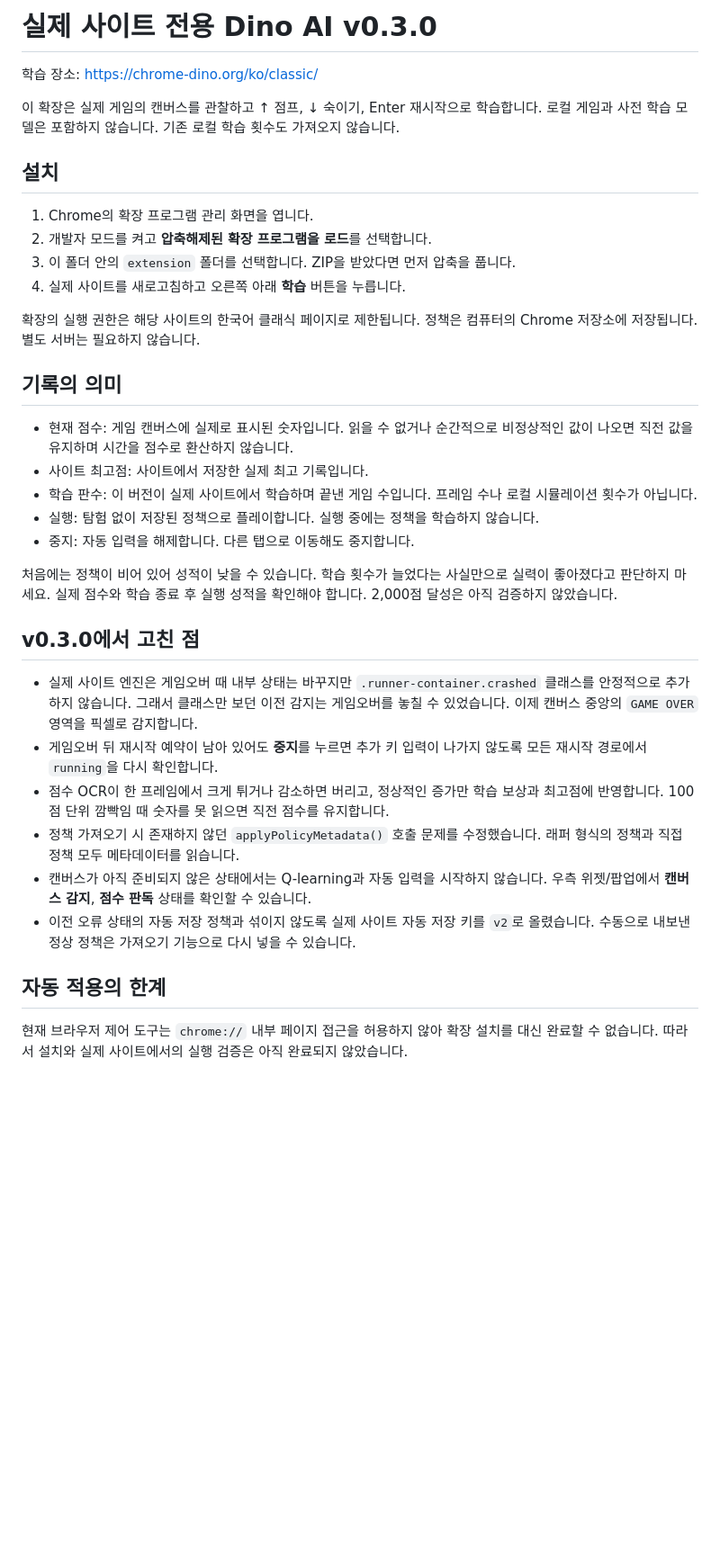
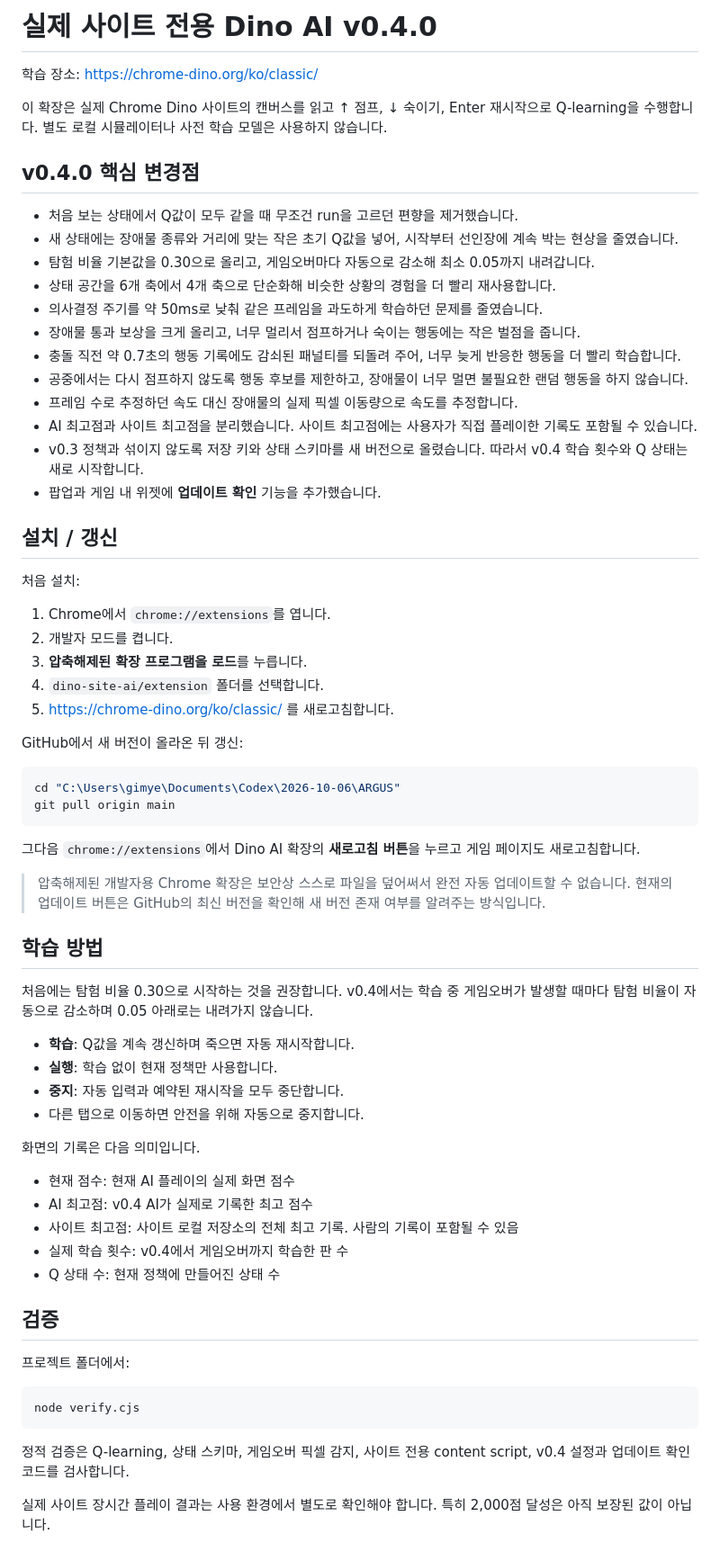
Before and after one commit to kimyejun978-tech/ARGUS, a Markdown page: dino-site-ai/README.md, the part around the change. Shown at 90% size. Rendered like a GitHub page; blank space fills up the shorter version.

Commit message:
docs(dino): document v0.4 learning and update flow

````diff
--- a/dino-site-ai/README.md
+++ b/dino-site-ai/README.md
@@ -1,37 +1,70 @@
-# 실제 사이트 전용 Dino AI v0.3.0
+# 실제 사이트 전용 Dino AI v0.4.0
 
 학습 장소: https://chrome-dino.org/ko/classic/
 
-이 확장은 실제 게임의 캔버스를 관찰하고 ↑ 점프, ↓ 숙이기, Enter 재시작으로 학습합니다. 로컬 게임과 사전 학습 모델은 포함하지 않습니다. 기존 로컬 학습 횟수도 가져오지 않습니다.
+이 확장은 실제 Chrome Dino 사이트의 캔버스를 읽고 ↑ 점프, ↓ 숙이기, Enter 재시작으로 Q-learning을 수행합니다. 별도 로컬 시뮬레이터나 사전 학습 모델은 사용하지 않습니다.
 
-## 설치
+## v0.4.0 핵심 변경점
 
-1. Chrome의 확장 프로그램 관리 화면을 엽니다.
-2. 개발자 모드를 켜고 **압축해제된 확장 프로그램을 로드**를 선택합니다.
-3. 이 폴더 안의 `extension` 폴더를 선택합니다. ZIP을 받았다면 먼저 압축을 풉니다.
-4. 실제 사이트를 새로고침하고 오른쪽 아래 **학습** 버튼을 누릅니다.
+- 처음 보는 상태에서 Q값이 모두 같을 때 무조건 run을 고르던 편향을 제거했습니다.
+- 새 상태에는 장애물 종류와 거리에 맞는 작은 초기 Q값을 넣어, 시작부터 선인장에 계속 박는 현상을 줄였습니다.
+- 탐험 비율 기본값을 0.30으로 올리고, 게임오버마다 자동으로 감소해 최소 0.05까지 내려갑니다.
+- 상태 공간을 6개 축에서 4개 축으로 단순화해 비슷한 상황의 경험을 더 빨리 재사용합니다.
+- 의사결정 주기를 약 50ms로 낮춰 같은 프레임을 과도하게 학습하던 문제를 줄였습니다.
+- 장애물 통과 보상을 크게 올리고, 너무 멀리서 점프하거나 숙이는 행동에는 작은 벌점을 줍니다.
+- 충돌 직전 약 0.7초의 행동 기록에도 감쇠된 패널티를 되돌려 주어, 너무 늦게 반응한 행동을 더 빨리 학습합니다.
+- 공중에서는 다시 점프하지 않도록 행동 후보를 제한하고, 장애물이 너무 멀면 불필요한 랜덤 행동을 하지 않습니다.
+- 프레임 수로 추정하던 속도 대신 장애물의 실제 픽셀 이동량으로 속도를 추정합니다.
+- AI 최고점과 사이트 최고점을 분리했습니다. 사이트 최고점에는 사용자가 직접 플레이한 기록도 포함될 수 있습니다.
+- v0.3 정책과 섞이지 않도록 저장 키와 상태 스키마를 새 버전으로 올렸습니다. 따라서 v0.4 학습 횟수와 Q 상태는 새로 시작합니다.
+- 팝업과 게임 내 위젯에 **업데이트 확인** 기능을 추가했습니다.
 
-확장의 실행 권한은 해당 사이트의 한국어 클래식 페이지로 제한됩니다. 정책은 컴퓨터의 Chrome 저장소에 저장됩니다. 별도 서버는 필요하지 않습니다.
+## 설치 / 갱신
 
-## 기록의 의미
+처음 설치:
 
-- 현재 점수: 게임 캔버스에 실제로 표시된 숫자입니다. 읽을 수 없거나 순간적으로 비정상적인 값이 나오면 직전 값을 유지하며 시간을 점수로 환산하지 않습니다.
-- 사이트 최고점: 사이트에서 저장한 실제 최고 기록입니다.
-- 학습 판수: 이 버전이 실제 사이트에서 학습하며 끝낸 게임 수입니다. 프레임 수나 로컬 시뮬레이션 횟수가 아닙니다.
-- 실행: 탐험 없이 저장된 정책으로 플레이합니다. 실행 중에는 정책을 학습하지 않습니다.
-- 중지: 자동 입력을 해제합니다. 다른 탭으로 이동해도 중지합니다.
+1. Chrome에서 `chrome://extensions`를 엽니다.
+2. 개발자 모드를 켭니다.
+3. **압축해제된 확장 프로그램을 로드**를 누릅니다.
+4. `dino-site-ai/extension` 폴더를 선택합니다.
+5. https://chrome-dino.org/ko/classic/ 를 새로고침합니다.
 
-처음에는 정책이 비어 있어 성적이 낮을 수 있습니다. 학습 횟수가 늘었다는 사실만으로 실력이 좋아졌다고 판단하지 마세요. 실제 점수와 학습 종료 후 실행 성적을 확인해야 합니다. 2,000점 달성은 아직 검증하지 않았습니다.
+GitHub에서 새 버전이 올라온 뒤 갱신:
 
-## v0.3.0에서 고친 점
+```powershell
+cd "C:\Users\gimye\Documents\Codex\2026-10-06\ARGUS"
+git pull origin main
+```
 
-- 실제 사이트 엔진은 게임오버 때 내부 상태는 바꾸지만 `.runner-container.crashed` 클래스를 안정적으로 추가하지 않습니다. 그래서 클래스만 보던 이전 감지는 게임오버를 놓칠 수 있었습니다. 이제 캔버스 중앙의 `GAME OVER` 영역을 픽셀로 감지합니다.
-- 게임오버 뒤 재시작 예약이 남아 있어도 **중지**를 누르면 추가 키 입력이 나가지 않도록 모든 재시작 경로에서 `running`을 다시 확인합니다.
-- 점수 OCR이 한 프레임에서 크게 튀거나 감소하면 버리고, 정상적인 증가만 학습 보상과 최고점에 반영합니다. 100점 단위 깜빡임 때 숫자를 못 읽으면 직전 점수를 유지합니다.
-- 정책 가져오기 시 존재하지 않던 `applyPolicyMetadata()` 호출 문제를 수정했습니다. 래퍼 형식의 정책과 직접 정책 모두 메타데이터를 읽습니다.
-- 캔버스가 아직 준비되지 않은 상태에서는 Q-learning과 자동 입력을 시작하지 않습니다. 우측 위젯/팝업에서 **캔버스 감지**, **점수 판독** 상태를 확인할 수 있습니다.
-- 이전 오류 상태의 자동 저장 정책과 섞이지 않도록 실제 사이트 자동 저장 키를 `v2`로 올렸습니다. 수동으로 내보낸 정상 정책은 가져오기 기능으로 다시 넣을 수 있습니다.
+그다음 `chrome://extensions`에서 Dino AI 확장의 **새로고침 버튼**을 누르고 게임 페이지도 새로고침합니다.
 
-## 자동 적용의 한계
+> 압축해제된 개발자용 Chrome 확장은 보안상 스스로 파일을 덮어써서 완전 자동 업데이트할 수 없습니다. 현재의 업데이트 버튼은 GitHub의 최신 버전을 확인해 새 버전 존재 여부를 알려주는 방식입니다.
 
-현재 브라우저 제어 도구는 `chrome://` 내부 페이지 접근을 허용하지 않아 확장 설치를 대신 완료할 수 없습니다. 따라서 설치와 실제 사이트에서의 실행 검증은 아직 완료되지 않았습니다.
+## 학습 방법
+
+처음에는 탐험 비율 0.30으로 시작하는 것을 권장합니다. v0.4에서는 학습 중 게임오버가 발생할 때마다 탐험 비율이 자동으로 감소하며 0.05 아래로는 내려가지 않습니다.
+
+- **학습**: Q값을 계속 갱신하며 죽으면 자동 재시작합니다.
+- **실행**: 학습 없이 현재 정책만 사용합니다.
+- **중지**: 자동 입력과 예약된 재시작을 모두 중단합니다.
+- 다른 탭으로 이동하면 안전을 위해 자동으로 중지합니다.
+
+화면의 기록은 다음 의미입니다.
+
+- 현재 점수: 현재 AI 플레이의 실제 화면 점수
+- AI 최고점: v0.4 AI가 실제로 기록한 최고 점수
+- 사이트 최고점: 사이트 로컬 저장소의 전체 최고 기록. 사람의 기록이 포함될 수 있음
+- 실제 학습 횟수: v0.4에서 게임오버까지 학습한 판 수
+- Q 상태 수: 현재 정책에 만들어진 상태 수
+
+## 검증
+
+프로젝트 폴더에서:
+
+```powershell
+node verify.cjs
+```
+
+정적 검증은 Q-learning, 상태 스키마, 게임오버 픽셀 감지, 사이트 전용 content script, v0.4 설정과 업데이트 확인 코드를 검사합니다.
+
+실제 사이트 장시간 플레이 결과는 사용 환경에서 별도로 확인해야 합니다. 특히 2,000점 달성은 아직 보장된 값이 아닙니다.
````
